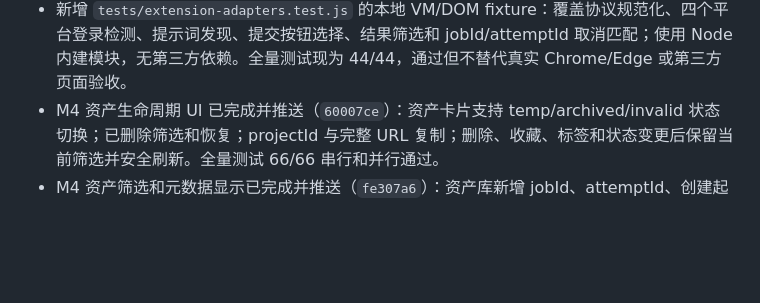
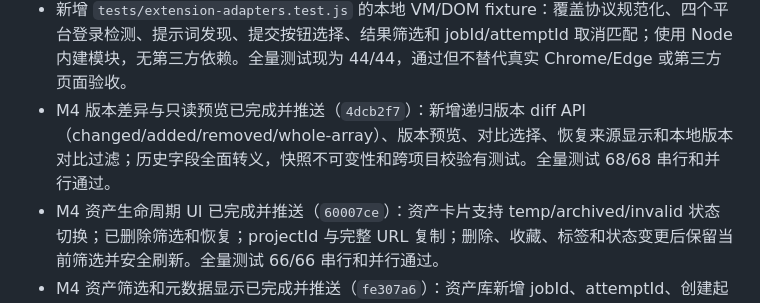
Before and after one commit to Xiao044/-, a Markdown page: agent/PROGRESS.md, the part around the change. Drawn GitHub-style; blank space fills up the shorter version.

Commit message:
Document version diff preview

```diff
--- a/agent/PROGRESS.md
+++ b/agent/PROGRESS.md
@@ -39,6 +39,7 @@ Agent 后端核心、项目级运行记录、旧数据迁移、工作台基础
 - 新增隔离的 `tests/generation-jobs.test.js`，覆盖重试、旧写入、结果保存、混合状态、过期、整批过期终态保护、并发 PATCH、前端候选恢复、幂等创建和静态路径访问；全量 `node --test tests/*.test.js` 并行及串行均为 35/35 通过。M0 提交 `54d87f1`、`ca2015f` 已推送。
 - M1 协议切片已完成并推送（`3b02f5b`）：扩展新增统一事件规范化，补齐时间戳、任务/平台/attempt 标识、状态和错误码；标签页移除会通知所有相关工作台并清理旧路由；取消要求匹配 jobId 与 attemptId，断连状态会持久化为失败；重复创建任务使用幂等键且 CORS 允许预检。真实 Chrome/Edge 与四平台矩阵尚未执行。
 - 新增 `tests/extension-adapters.test.js` 的本地 VM/DOM fixture：覆盖协议规范化、四个平台登录检测、提示词发现、提交按钮选择、结果筛选和 jobId/attemptId 取消匹配；使用 Node 内建模块，无第三方依赖。全量测试现为 44/44，通过但不替代真实 Chrome/Edge 或第三方页面验收。
+- M4 版本差异与只读预览已完成并推送（`4dcb2f7`）：新增递归版本 diff API（changed/added/removed/whole-array）、版本预览、对比选择、恢复来源显示和本地版本对比过滤；历史字段全面转义，快照不可变性和跨项目校验有测试。全量测试 68/68 串行和并行通过。
 - M4 资产生命周期 UI 已完成并推送（`60007ce`）：资产卡片支持 temp/archived/invalid 状态切换；已删除筛选和恢复；projectId 与完整 URL 复制；删除、收藏、标签和状态变更后保留当前筛选并安全刷新。全量测试 66/66 串行和并行通过。
 - M4 资产筛选和元数据显示已完成并推送（`fe307a6`）：资产库新增 jobId、attemptId、创建起止时间筛选，日期上界按整日包含；卡片展示 assetId、candidateId、创建/更新时间、归档时间、来源/归档链接；链接协议白名单防止不安全 href。全量测试 66/66 串行通过；并行偶发 Agent API 共享数据竞态已记录。
 - M4 资产库 UI 已完成并推送（`1a9b5c7`）：项目工具新增结果资产库入口，支持缩略图、元数据、搜索、平台/状态/收藏/标签/prompt 版本筛选，收藏和标签 PATCH、软删除 DELETE、刷新/空态/错误态；异步请求有 modal/request 身份保护，现有生成结果选择与归档流程保持不变。全量测试 66/66 串行和并行通过。
```
